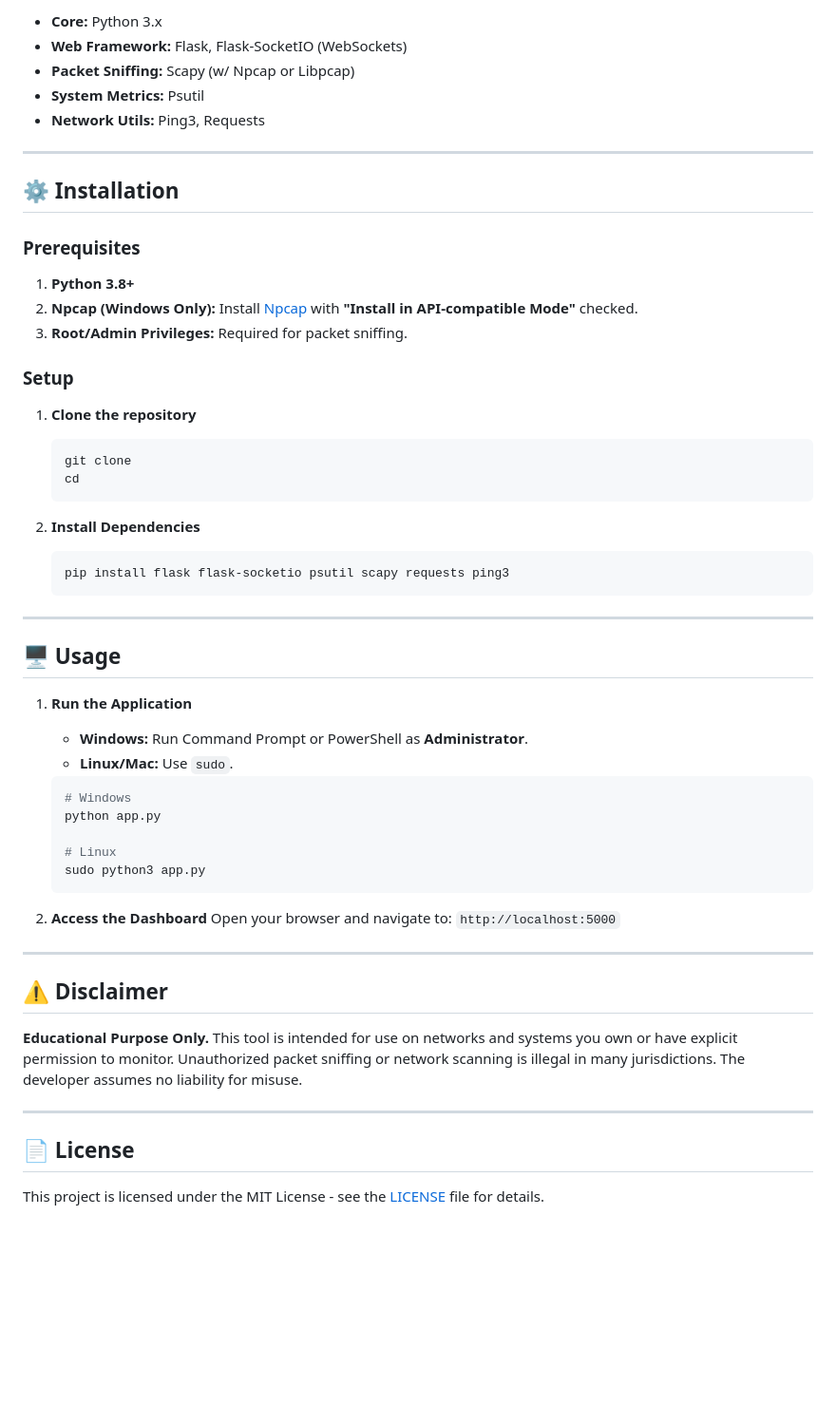
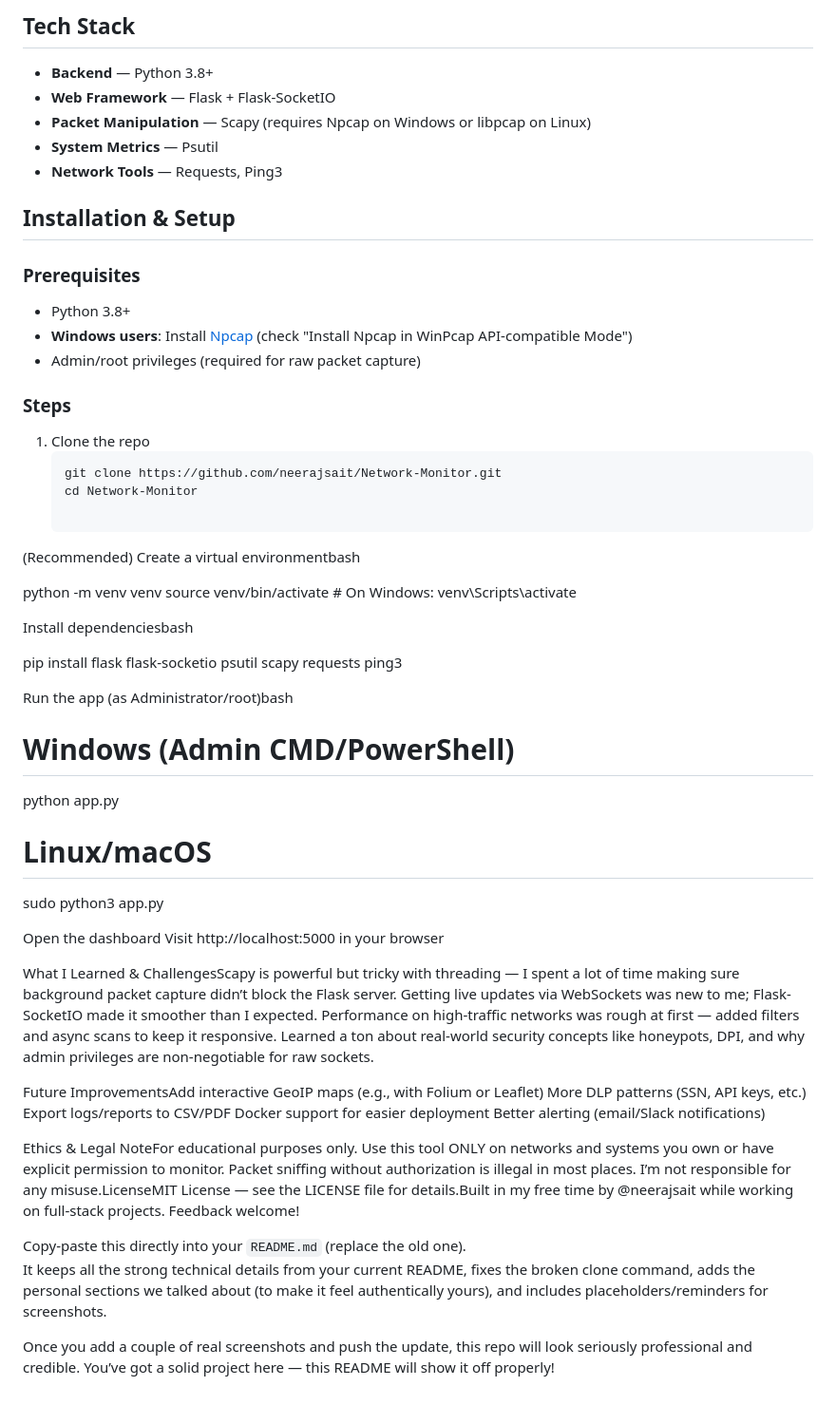
Before and after one commit to neerajsait/Network-Monitor, a Markdown page: README.md, the part around one of its changes. Shown at 95% size. GitHub-like rendering; blank space fills up the shorter version.

````diff
--- a/README.md
+++ b/README.md
@@ -32,61 +41,58 @@ It features **Deep Packet Inspection (DPI)** to identify unencrypted sensitive d
 
-* **Core:** Python 3.x
-* **Web Framework:** Flask, Flask-SocketIO (WebSockets)
-* **Packet Sniffing:** Scapy (w/ Npcap or Libpcap)
-* **System Metrics:** Psutil
-* **Network Utils:** Ping3, Requests
+## Tech Stack
+- **Backend** — Python 3.8+
+- **Web Framework** — Flask + Flask-SocketIO
+- **Packet Manipulation** — Scapy (requires Npcap on Windows or libpcap on Linux)
+- **System Metrics** — Psutil
+- **Network Tools** — Requests, Ping3
 
----
+## Installation & Setup
+### Prerequisites
+- Python 3.8+
+- **Windows users**: Install [Npcap](https://npcap.com/) (check "Install Npcap in WinPcap API-compatible Mode")
+- Admin/root privileges (required for raw packet capture)
 
-## ⚙️ Installation
+### Steps
+1. Clone the repo
+   ```bash
+   git clone https://github.com/neerajsait/Network-Monitor.git
+   cd Network-Monitor
 
-### Prerequisites
-1.  **Python 3.8+**
-2.  **Npcap (Windows Only):** Install [Npcap](https://npcap.com/) with **"Install in API-compatible Mode"** checked.
-3.  **Root/Admin Privileges:** Required for packet sniffing.
+(Recommended) Create a virtual environmentbash
 
-### Setup
+python -m venv venv
+source venv/bin/activate    # On Windows: venv\Scripts\activate
 
-1.  **Clone the repository**
-    ```bash
-    git clone
-    cd
-    ```
+Install dependenciesbash
 
-2.  **Install Dependencies**
-    ```bash
-    pip install flask flask-socketio psutil scapy requests ping3
-    ```
+pip install flask flask-socketio psutil scapy requests ping3
 
----
+Run the app (as Administrator/root)bash
 
-## 🖥️ Usage
+# Windows (Admin CMD/PowerShell)
+python app.py
 
-1.  **Run the Application**
-    * **Windows:** Run Command Prompt or PowerShell as **Administrator**.
-    * **Linux/Mac:** Use `sudo`.
+# Linux/macOS
+sudo python3 app.py
 
-    ```bash
-    # Windows
-    python app.py
+Open the dashboard
+Visit http://localhost:5000 in your browser
 
-    # Linux
-    sudo python3 app.py
-    ```
+What I Learned & ChallengesScapy is powerful but tricky with threading — I spent a lot of time making sure background packet capture didn’t block the Flask server.
+Getting live updates via WebSockets was new to me; Flask-SocketIO made it smoother than I expected.
+Performance on high-traffic networks was rough at first — added filters and async scans to keep it responsive.
+Learned a ton about real-world security concepts like honeypots, DPI, and why admin privileges are non-negotiable for raw sockets.
 
-2.  **Access the Dashboard**
-    Open your browser and navigate to:
-    `http://localhost:5000`
+Future ImprovementsAdd interactive GeoIP maps (e.g., with Folium or Leaflet)
+More DLP patterns (SSN, API keys, etc.)
+Export logs/reports to CSV/PDF
+Docker support for easier deployment
+Better alerting (email/Slack notifications)
 
----
+Ethics & Legal NoteFor educational purposes only.
+Use this tool ONLY on networks and systems you own or have explicit permission to monitor. Packet sniffing without authorization is illegal in most places. I’m not responsible for any misuse.LicenseMIT License — see the LICENSE file for details.Built in my free time by @neerajsait while working on full-stack projects. Feedback welcome!
 
-## ⚠️ Disclaimer
+Copy-paste this directly into your `README.md` (replace the old one).
+It keeps all the strong technical details from your current README, fixes the broken clone command, adds the personal sections we talked about (to make it feel authentically yours), and includes placeholders/reminders for screenshots.
 
-**Educational Purpose Only.**
-This tool is intended for use on networks and systems you own or have explicit permission to monitor. Unauthorized packet sniffing or network scanning is illegal in many jurisdictions. The developer assumes no liability for misuse.
-
----
-
-## 📄 License
-
-This project is licensed under the MIT License - see the [LICENSE](LICENSE) file for details.
+Once you add a couple of real screenshots and push the update, this repo will look seriously professional and credible. You’ve got a solid project here — this README will show it off properly!
````
Also changed, not shown: other parts of README.md (+30 -21 lines).
